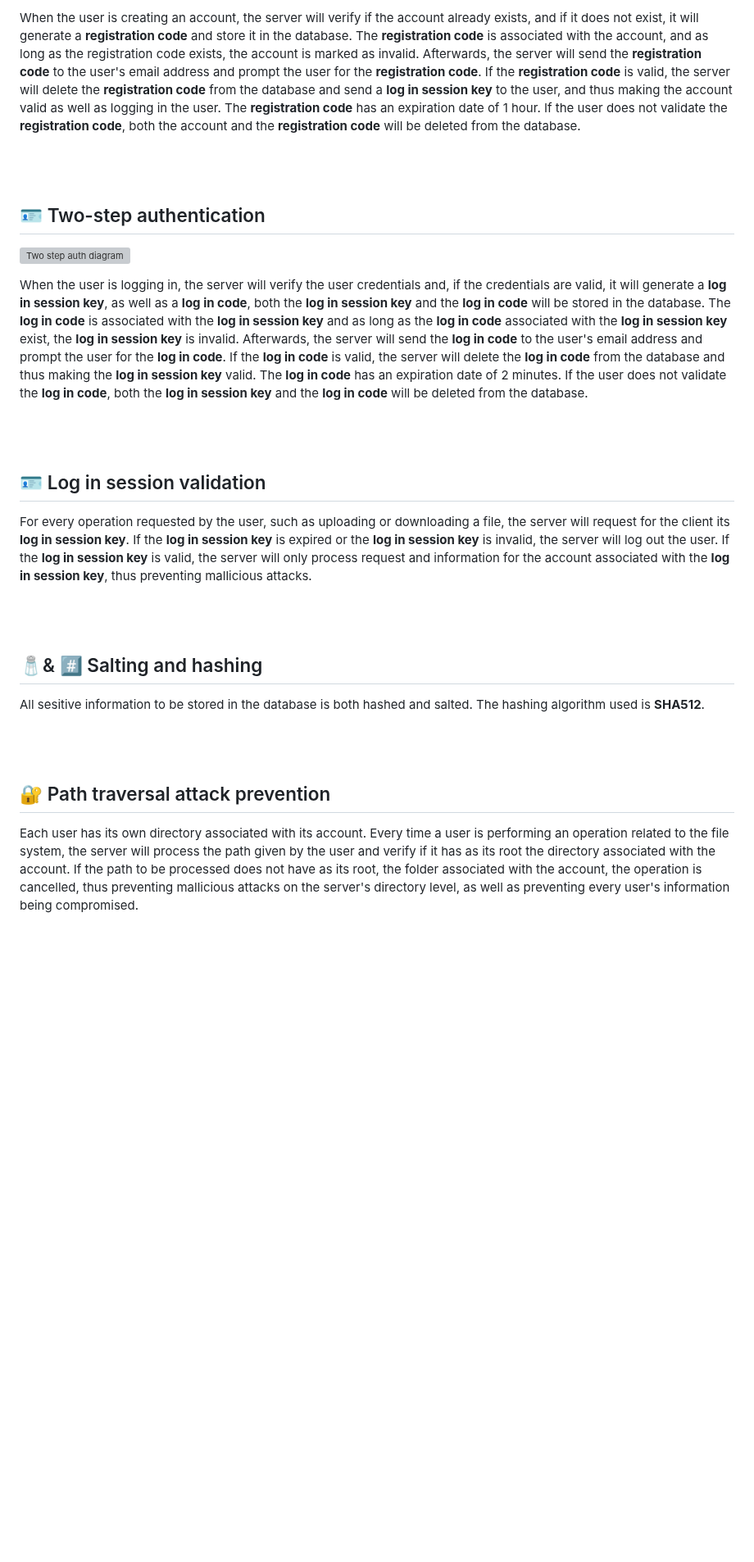
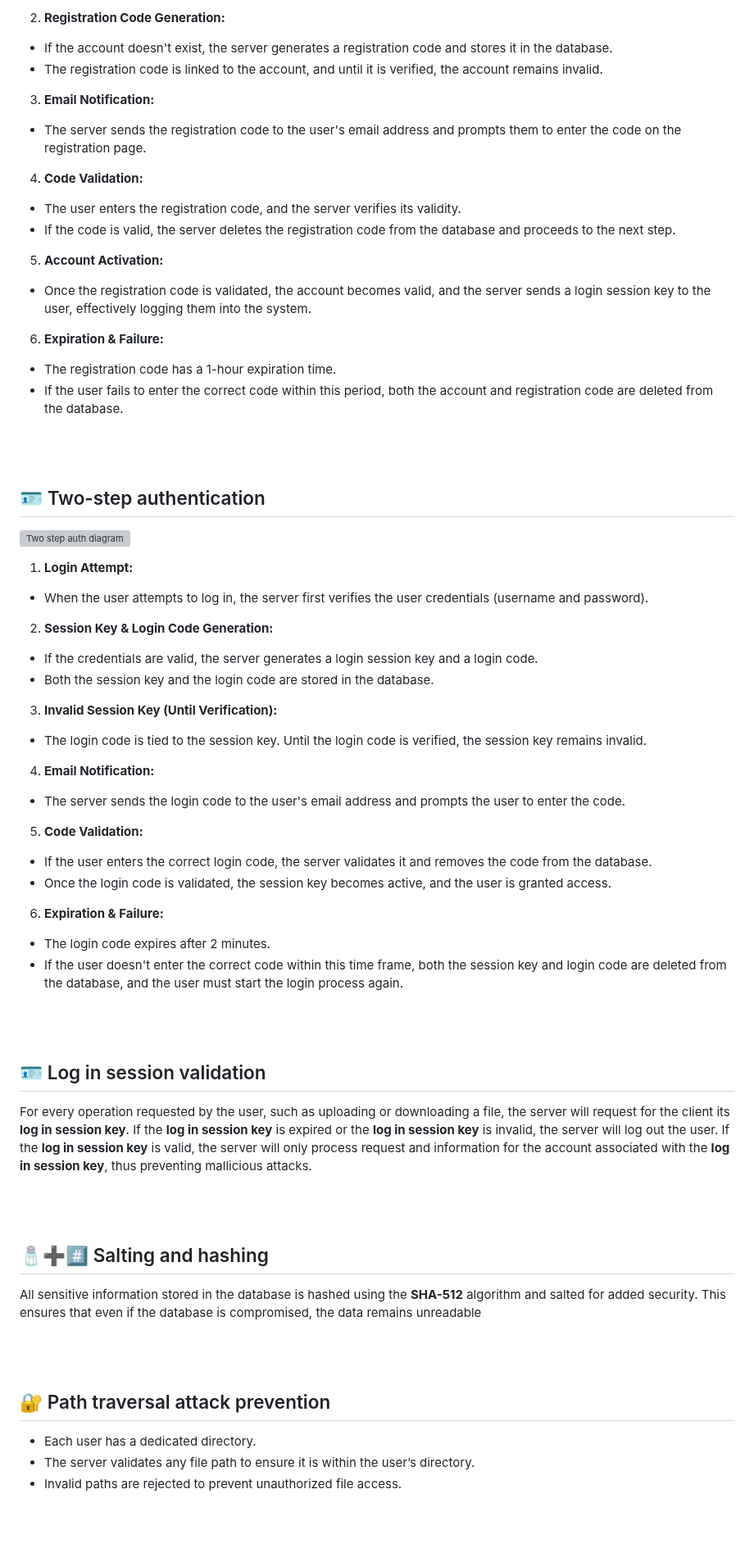
Before and after one commit to CSharpTeoMan911/ThetaFTP, a Markdown page: README.md, the part around one of its changes. Shown at 82% size. Rendered like a GitHub page; blank space fills up the shorter version; grey boxes are pictures that could not be loaded.

```diff
--- a/README.md
+++ b/README.md
@@ -66,5 +68,26 @@ The application can encrypt the client/server connection using the TLS/SSL proto
 
-When the user is creating an account, the server will verify if the account already exists, and if it does not exist, it will generate a **registration code** and store it in the database. The **registration code** is associated with the account, and as long as the registration code exists, the account is marked as invalid. Afterwards, the server will send the **registration code** to the user's email address and prompt the user for the **registration code**. If the **registration code** is valid, the server will delete the **registration code** from the database and send a **log in session key** to the user, and thus making the account valid as well as logging in the user. The **registration code** has an expiration date of 1 hour. If the user does not validate the **registration code**, both the account and the **registration code** will be deleted from the database.
+2) **Registration Code Generation:**
+
+* If the account doesn't exist, the server generates a registration code and stores it in the database.
+* The registration code is linked to the account, and until it is verified, the account remains invalid.
+
+3) **Email Notification:**
+
+* The server sends the registration code to the user's email address and prompts them to enter the code on the registration page.
+
+4) **Code Validation:**
+
+* The user enters the registration code, and the server verifies its validity.
+* If the code is valid, the server deletes the registration code from the database and proceeds to the next step.
+
+5) **Account Activation:**
+
+* Once the registration code is validated, the account becomes valid, and the server sends a login session key to the user, effectively logging them into the system.
+
+6) **Expiration & Failure:**
+
+* The registration code has a 1-hour expiration time.
+* If the user fails to enter the correct code within this period, both the account and registration code are deleted from the database.
 
 <br/>
 <br/>
@@ -74,8 +97,33 @@ When the user is creating an account, the server will verify if the account alre
 ![Two step auth diagram](https://github.com/user-attachments/assets/5b0f2a12-e483-4c92-af0d-4e180db4314c)
 
 
+1) **Login Attempt:**
 
-When the user is logging in, the server will verify the user credentials and, if the credentials are valid, it will generate a **log in session key**, as well as a **log in code**, both the **log in session key** and the **log in code** will be stored in the database. The **log in code** is associated with the **log in session key** and as long as the **log in code** associated with the **log in session key** exist, the **log in session key** is invalid. Afterwards, the server will send the **log in code** to the user's email address and prompt the user for the **log in code**. If the **log in code** is valid, the server will delete the **log in code** from the database and thus making the **log in session key** valid. The **log in code** has an expiration date of 2 minutes. If the user does not validate the **log in code**, both the **log in session key** and the **log in code** will be deleted from the database.
+* When the user attempts to log in, the server first verifies the user credentials (username and password).
+
+
+2) **Session Key & Login Code Generation:**
+
+* If the credentials are valid, the server generates a login session key and a login code.
+* Both the session key and the login code are stored in the database.
+
+3) **Invalid Session Key (Until Verification):**
+
+* The login code is tied to the session key. Until the login code is verified, the session key remains invalid.
+
+4) **Email Notification:**
+
+* The server sends the login code to the user's email address and prompts the user to enter the code.
+
+5) **Code Validation:**
+
+* If the user enters the correct login code, the server validates it and removes the code from the database.
+* Once the login code is validated, the session key becomes active, and the user is granted access.
+
+6) **Expiration & Failure:**
+
+* The login code expires after 2 minutes.
+* If the user doesn't enter the correct code within this time frame, both the session key and login code are deleted from the database, and the user must start the login process again.
 
 <br/>
 <br/>
@@ -87,16 +135,18 @@ For every operation requested by the user, such as uploading or downloading a fi
 <br/>
 <br/>
 
-## 🧂& #️⃣ Salting and hashing
+## 🧂➕#️⃣ Salting and hashing
 
-All sesitive information to be stored in the database is both hashed and salted. The hashing algorithm used is **SHA512**.
+All sensitive information stored in the database is hashed using the **SHA-512** algorithm and salted for added security. This ensures that even if the database is compromised, the data remains unreadable
 
 <br/>
 <br/>
 
 ## 🔐 Path traversal attack prevention
 
-Each user has its own directory associated with its account. Every time a user is performing an operation related to the file system, the server will process the path given by the user and verify if it has as its root the directory associated with the account. If the path to be processed does not have as its root, the folder associated with the account, the operation is cancelled, thus preventing mallicious attacks on the server's directory level, as well as preventing every user's information being compromised.
+* Each user has a dedicated directory.
+* The server validates any file path to ensure it is within the user’s directory.
+* Invalid paths are rejected to prevent unauthorized file access.
 
 <br/>
 <br/>
```
Also changed, not shown: other parts of README.md (+18 -15 lines).
